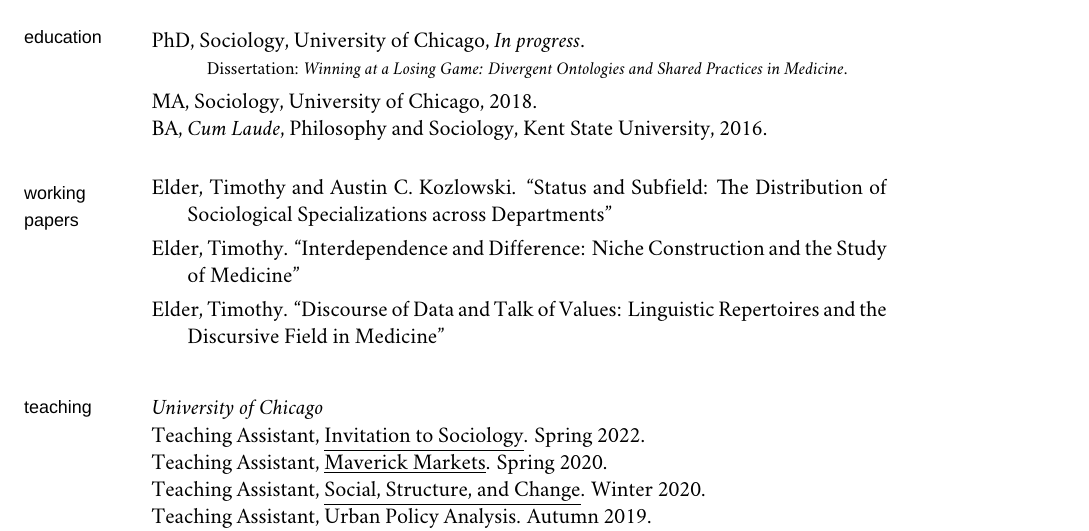
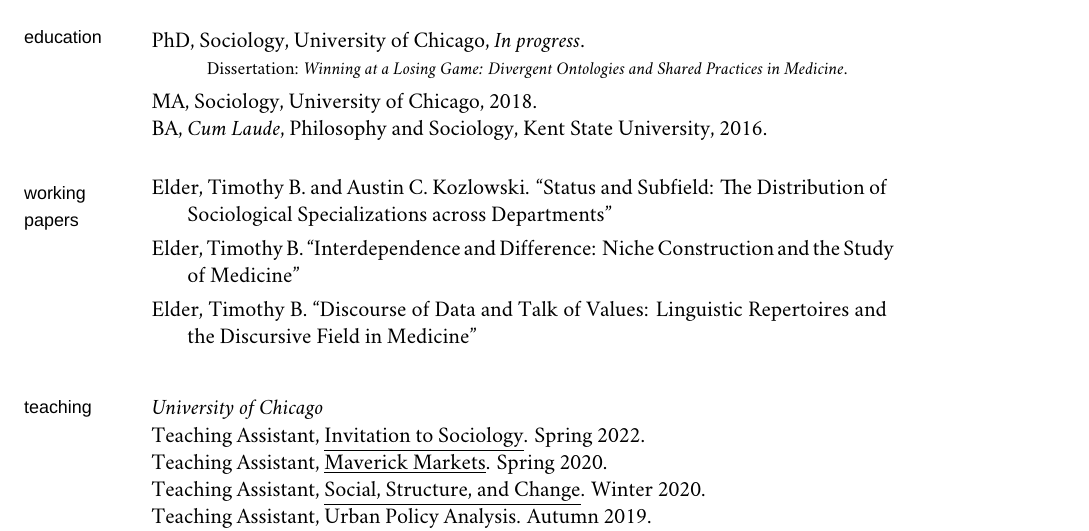
Before and after one commit to TimothyElder/elder_vita, a LaTeX CV (elder_timothy_vita.tex): part of page 1 of 2, cut so that both start at the same text. Compiled offline with XeLaTeX; a missing font is replaced by an installed copy or a similar font; a LaTeX package or settings file that is missing is left out.

Commit message:
job market profile additions

```diff
--- a/elder_timothy_vita.tex
+++ b/elder_timothy_vita.tex
@@ -29,7 +29,7 @@
 
 %% Change as needed. Or just add me as a coauthor. Only some of these are
 %% used below in the hyperref declaration and address banner section.
-\def\myauthor{Timothy Elder}
+\def\myauthor{Timothy B. Elder}
 \def\mytitle{Vita}
 \def\mycopyright{\myauthor}
 \def\mykeywords{}
@@ -165,11 +165,11 @@
 %% Working Papers
 \marginhead{\sffamily working\newline papers}
 
-\ind Elder, Timothy and Austin C. Kozlowski. “Status and Subfield: The Distribution of Sociological Specializations across Departments” \vspace{0.05in}
+\ind Elder, Timothy B. and Austin C. Kozlowski. “Status and Subfield: The Distribution of Sociological Specializations across Departments” \vspace{0.05in}
 
-\ind Elder, Timothy. ``Interdependence and Difference: Niche Construction and the Study of Medicine'' \vspace{0.05in}
+\ind Elder, Timothy B. ``Interdependence and Difference: Niche Construction and the Study of Medicine'' \vspace{0.05in}
 
-\ind Elder, Timothy. ``Discourse of Data and Talk of Values: Linguistic Repertoires and the Discursive Field in Medicine'' \vspace{0.05in}
+\ind Elder, Timothy B. ``Discourse of Data and Talk of Values: Linguistic Repertoires and the Discursive Field in Medicine'' \vspace{0.05in}
 
 \bigskip
 
```
